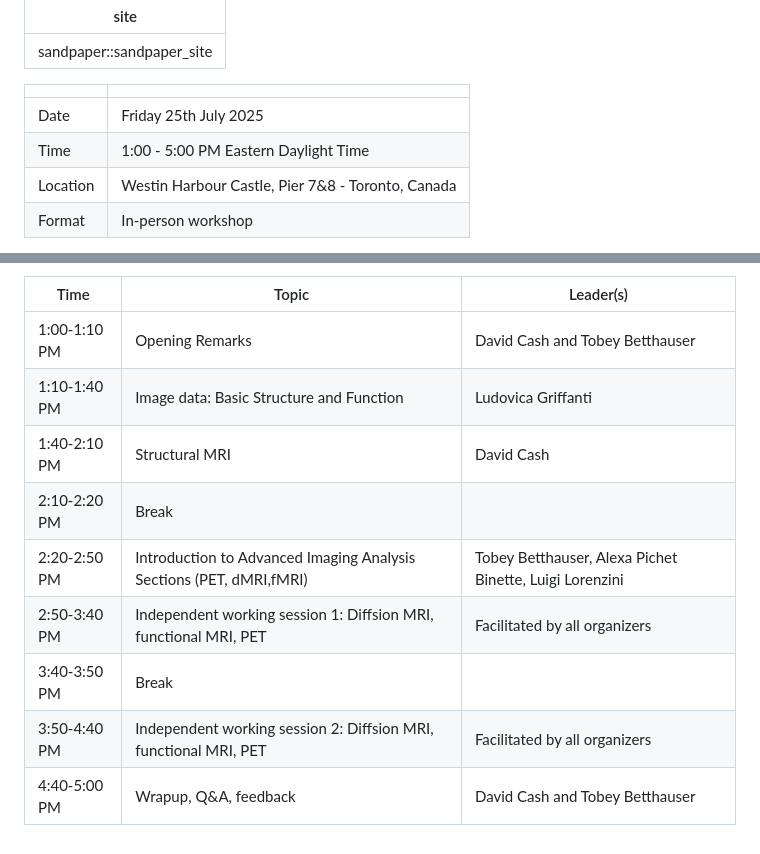
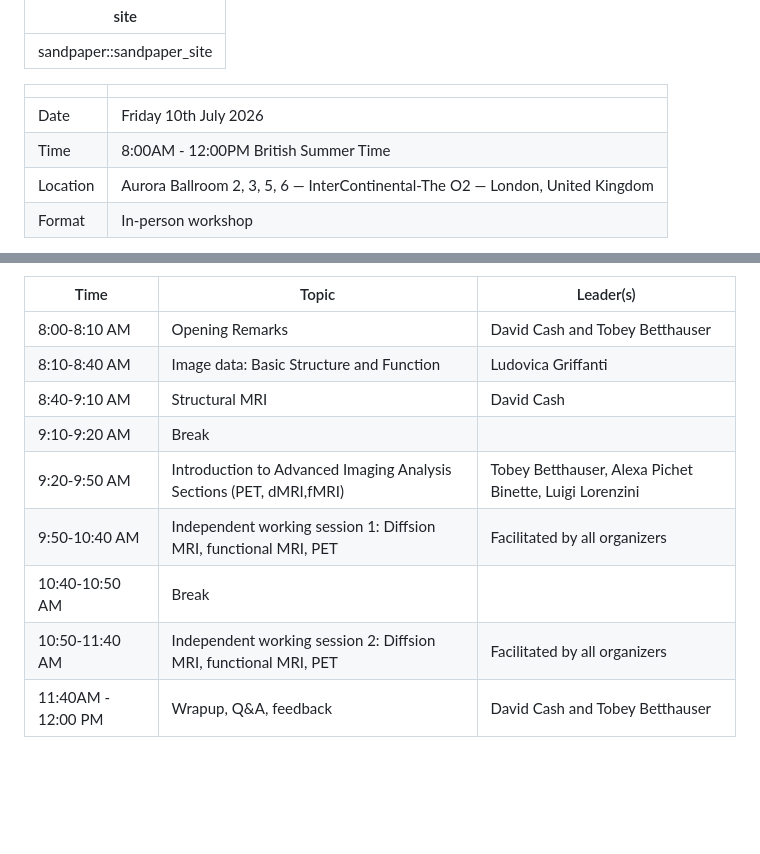
Before and after one commit to HealthBioscienceIDEAS/aaic-neuroimaging-workshop, a Markdown page: index.md, 2 parts joined by grey strips. GitHub-like rendering; blank space fills up the shorter version.

Commit message:
Changed times and dates

```diff
--- a/index.md
+++ b/index.md
@@ -4,9 +4,9 @@ site: sandpaper::sandpaper_site
 
 |  |  |
 | --- | --- |
-| Date | Friday 25th July 2025 |
-| Time | 1:00 - 5:00 PM Eastern Daylight Time |
-| Location | Westin Harbour Castle, Pier 7&8 - Toronto, Canada |
+| Date | Friday 10th July 2026 |
+| Time | 8:00AM - 12:00PM British Summer Time |
+| Location | Aurora Ballroom 2, 3, 5, 6 — InterContinental-The O2 — London, United Kingdom |
 | Format | In-person workshop |
 
 The workshop will provide practical information and an enhanced understanding
@@ -82,12 +82,12 @@ modalities used in dementia research.
 
 | Time | Topic | Leader(s) |
 | --- | --- | --- |
-| 1:00-1:10 PM | Opening Remarks | David Cash and Tobey Betthauser |
-| 1:10-1:40 PM |  Image data: Basic Structure and Function | Ludovica Griffanti |
-| 1:40-2:10 PM | Structural MRI | David Cash |
-| 2:10-2:20 PM | Break | |
-| 2:20-2:50 PM | Introduction to Advanced Imaging Analysis Sections (PET, dMRI,fMRI) | Tobey Betthauser, Alexa Pichet Binette, Luigi Lorenzini |
-| 2:50-3:40 PM | Independent working session 1: Diffsion MRI, functional MRI, PET | Facilitated by all organizers |
-| 3:40-3:50 PM | Break | |
-| 3:50-4:40 PM | Independent working session 2: Diffsion MRI, functional MRI, PET   | Facilitated by all organizers |
-| 4:40-5:00 PM | Wrapup, Q&A, feedback | David Cash and Tobey Betthauser |
+| 8:00-8:10 AM | Opening Remarks | David Cash and Tobey Betthauser |
+| 8:10-8:40 AM |  Image data: Basic Structure and Function | Ludovica Griffanti |
+| 8:40-9:10 AM | Structural MRI | David Cash |
+| 9:10-9:20 AM | Break | |
+| 9:20-9:50 AM | Introduction to Advanced Imaging Analysis Sections (PET, dMRI,fMRI) | Tobey Betthauser, Alexa Pichet Binette, Luigi Lorenzini |
+| 9:50-10:40 AM | Independent working session 1: Diffsion MRI, functional MRI, PET | Facilitated by all organizers |
+| 10:40-10:50 AM | Break | |
+| 10:50-11:40 AM | Independent working session 2: Diffsion MRI, functional MRI, PET   | Facilitated by all organizers |
+| 11:40AM - 12:00 PM | Wrapup, Q&A, feedback | David Cash and Tobey Betthauser |
```
